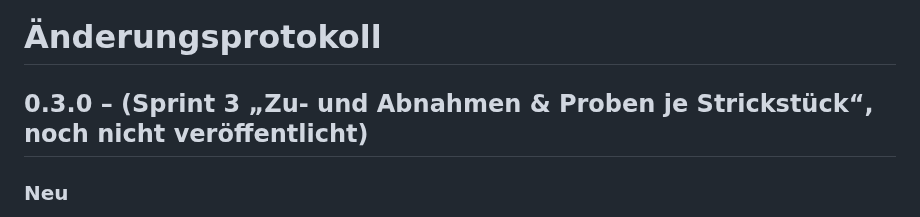
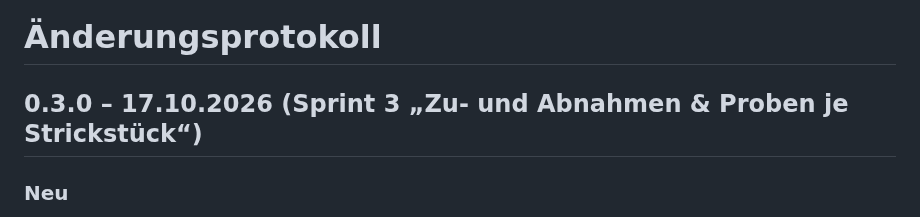
Before and after one commit to michawallburger-dev/maschenrechner, a Markdown page: CHANGELOG.md, the part around the change. Drawn GitHub-style.

Commit message:
Version 0.3.0 veröffentlicht (Datum im Änderungsprotokoll)
Co-Authored-By: Claude Opus 5.5 <noreply@anthropic.com>
Claude-Session: https://claude.ai/code/session_01WJThJEQE8h5TAmFwSciPUJ

```diff
--- a/CHANGELOG.md
+++ b/CHANGELOG.md
@@ -1,6 +1,6 @@
 # Änderungsprotokoll
 
-## 0.3.0 – (Sprint 3 „Zu- und Abnahmen & Proben je Strickstück“, noch nicht veröffentlicht)
+## 0.3.0 – 17.10.2026 (Sprint 3 „Zu- und Abnahmen & Proben je Strickstück“)
 
 ### Neu
 - Mehrere Maschenproben pro Projekt, je mit Name und Nadelstärke; jedes Strickstück nutzt genau eine Probe, „Probe wechseln“ in der Strickstück-Ansicht (US-32)
```
